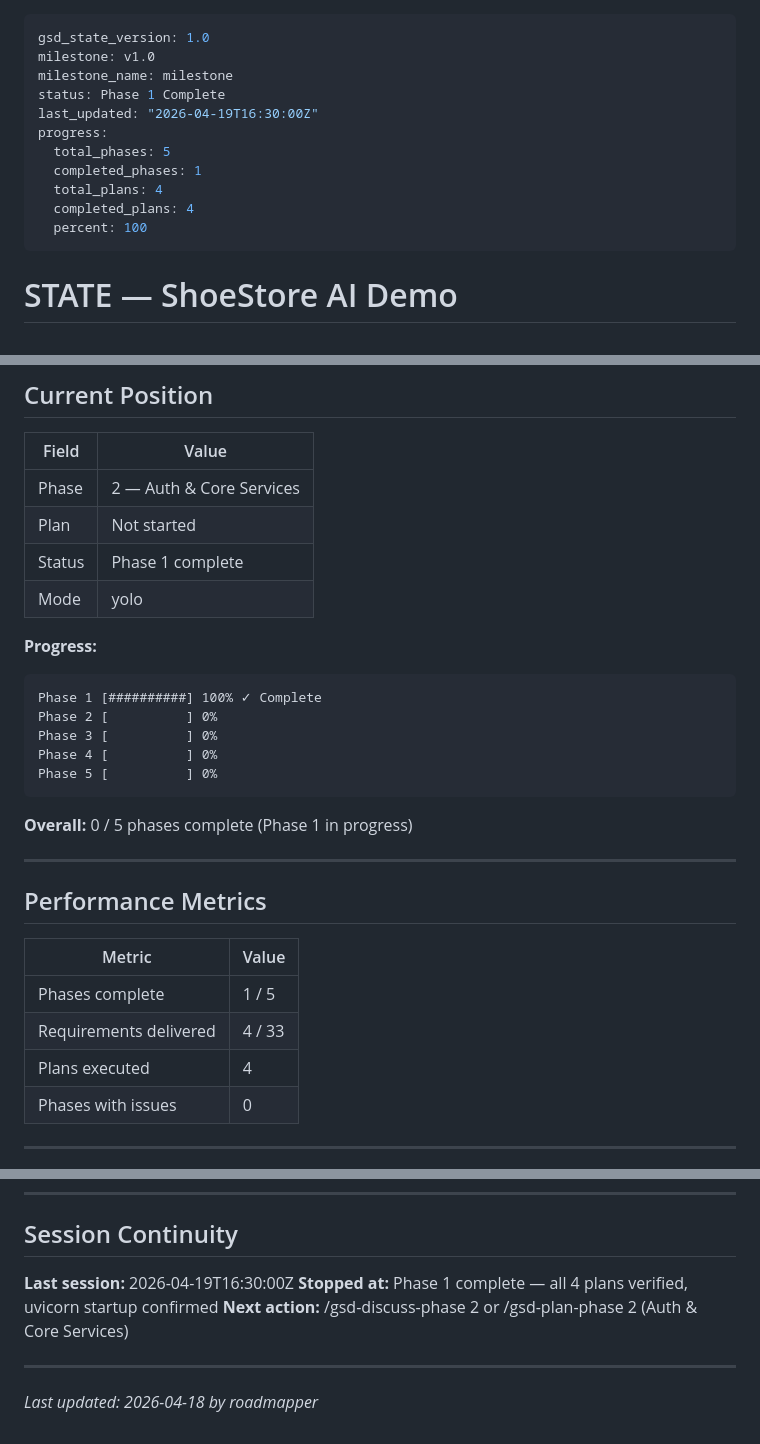
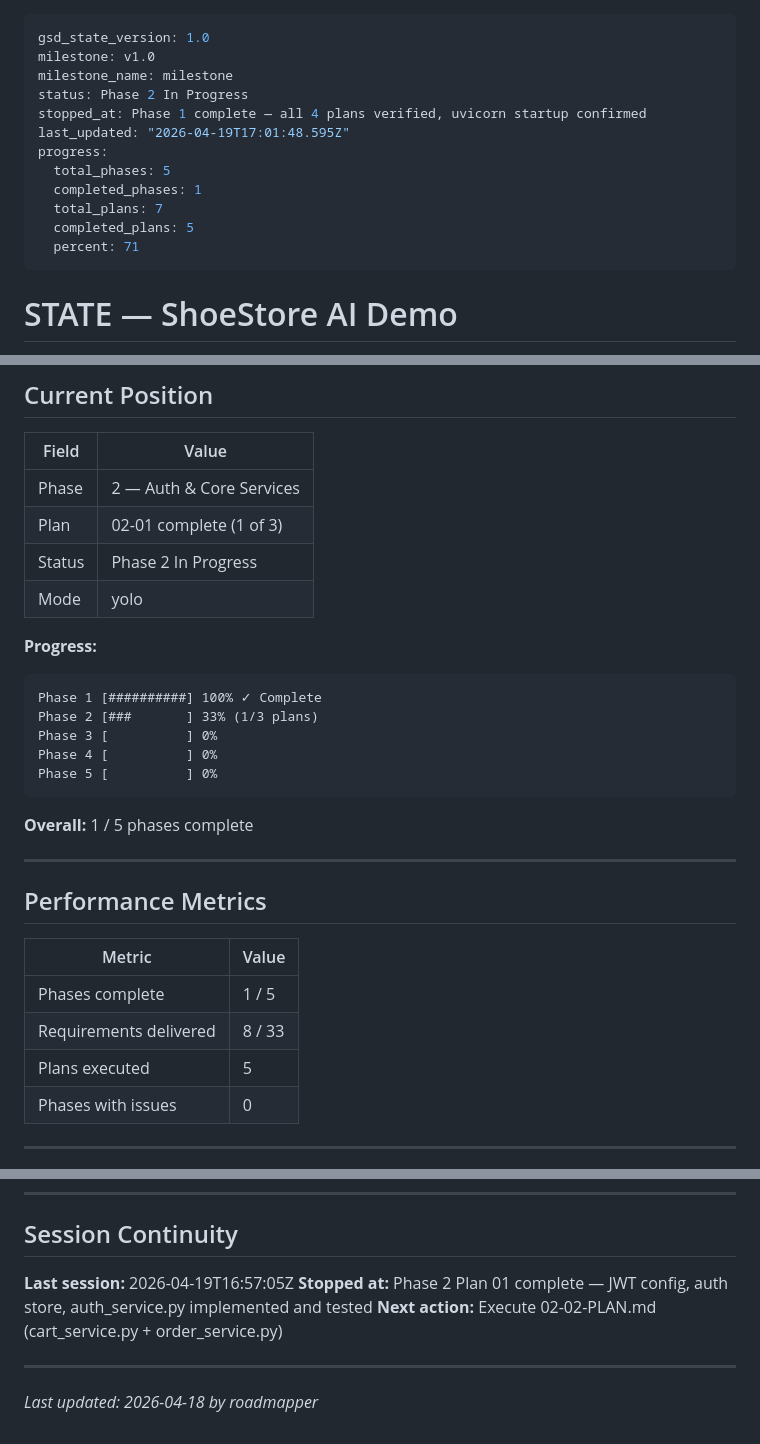
Before and after one commit to MLi-dev/ShoeStoreGSD, a Markdown page: .planning/STATE.md, 3 parts joined by grey strips. GitHub-like rendering.

Commit message:
docs(02-01): complete auth service plan — SUMMARY, STATE, ROADMAP updated
- 3/3 tasks complete: JWT config, auth store, auth_service.py
- 24 new tests, 61 total passing
- PyJWT 2.12.1 added as dependency (Rule 3 deviation)
- Phase 2 progress: 1/3 plans complete

````diff
--- a/.planning/STATE.md
+++ b/.planning/STATE.md
@@ -2,14 +2,15 @@
 gsd_state_version: 1.0
 milestone: v1.0
 milestone_name: milestone
-status: Phase 1 Complete
-last_updated: "2026-04-19T16:30:00Z"
+status: Phase 2 In Progress
+stopped_at: Phase 1 complete — all 4 plans verified, uvicorn startup confirmed
+last_updated: "2026-04-19T17:01:48.595Z"
 progress:
   total_phases: 5
   completed_phases: 1
-  total_plans: 4
-  completed_plans: 4
-  percent: 100
+  total_plans: 7
+  completed_plans: 5
+  percent: 71
 ---
 
 # STATE — ShoeStore AI Demo
@@ -31,21 +32,21 @@ progress:
 | Field | Value |
 |-------|-------|
 | Phase | 2 — Auth & Core Services |
-| Plan | Not started |
-| Status | Phase 1 complete |
+| Plan | 02-01 complete (1 of 3) |
+| Status | Phase 2 In Progress |
 | Mode | yolo |
 
 **Progress:**
 
 ```
 Phase 1 [##########] 100% ✓ Complete
-Phase 2 [          ] 0%
+Phase 2 [###       ] 33% (1/3 plans)
 Phase 3 [          ] 0%
 Phase 4 [          ] 0%
 Phase 5 [          ] 0%
 ```
 
-**Overall:** 0 / 5 phases complete (Phase 1 in progress)
+**Overall:** 1 / 5 phases complete
 
 ---
 
@@ -54,8 +55,8 @@ Phase 5 [          ] 0%
 | Metric | Value |
 |--------|-------|
 | Phases complete | 1 / 5 |
-| Requirements delivered | 4 / 33 |
-| Plans executed | 4 |
+| Requirements delivered | 8 / 33 |
+| Plans executed | 5 |
 | Phases with issues | 0 |
 
 ---
@@ -123,9 +124,9 @@ Phase 5 [          ] 0%
 
 ## Session Continuity
 
-**Last session:** 2026-04-19T16:30:00Z
-**Stopped at:** Phase 1 complete — all 4 plans verified, uvicorn startup confirmed
-**Next action:** /gsd-discuss-phase 2 or /gsd-plan-phase 2 (Auth & Core Services)
+**Last session:** 2026-04-19T16:57:05Z
+**Stopped at:** Phase 2 Plan 01 complete — JWT config, auth store, auth_service.py implemented and tested
+**Next action:** Execute 02-02-PLAN.md (cart_service.py + order_service.py)
 
 ---
 
````
Also changed, not shown: .planning/ROADMAP.md (+8 -3 lines), 1 other file.
